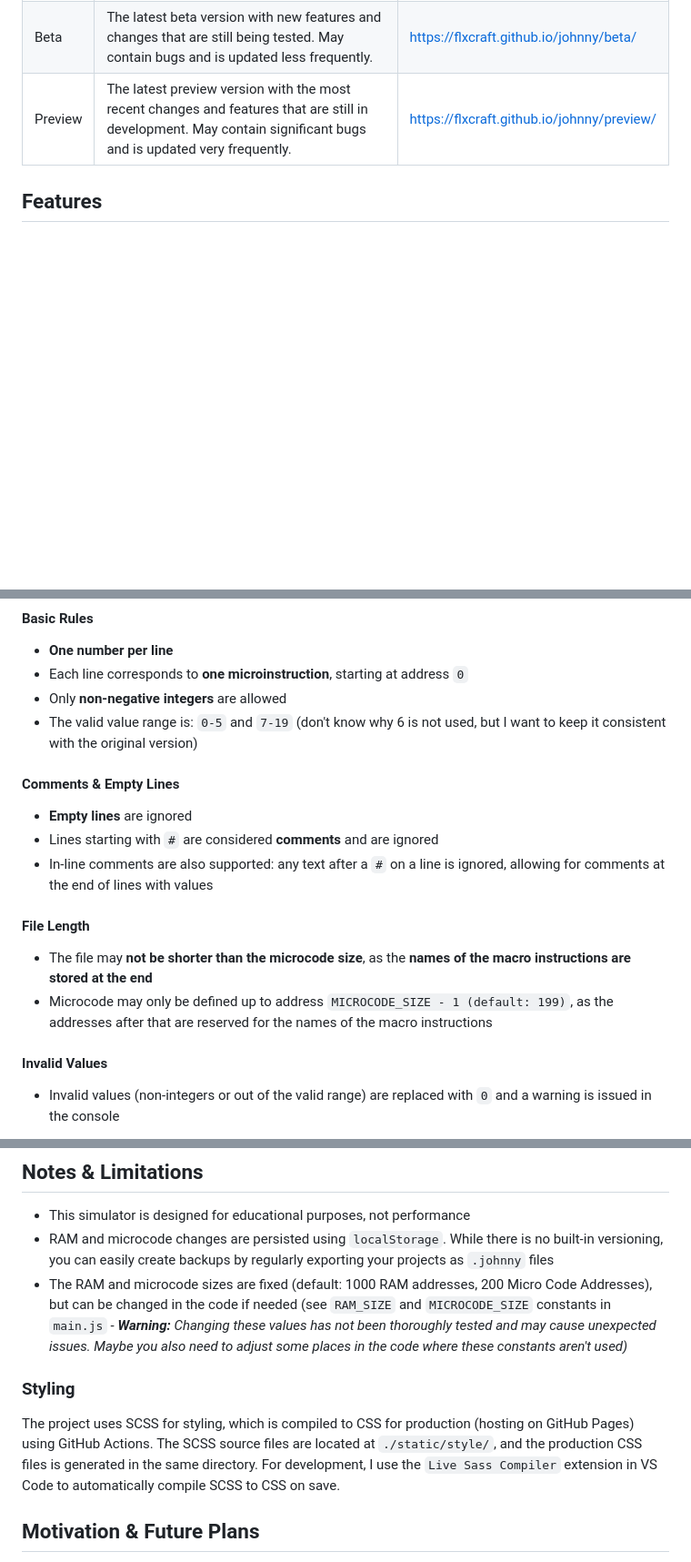
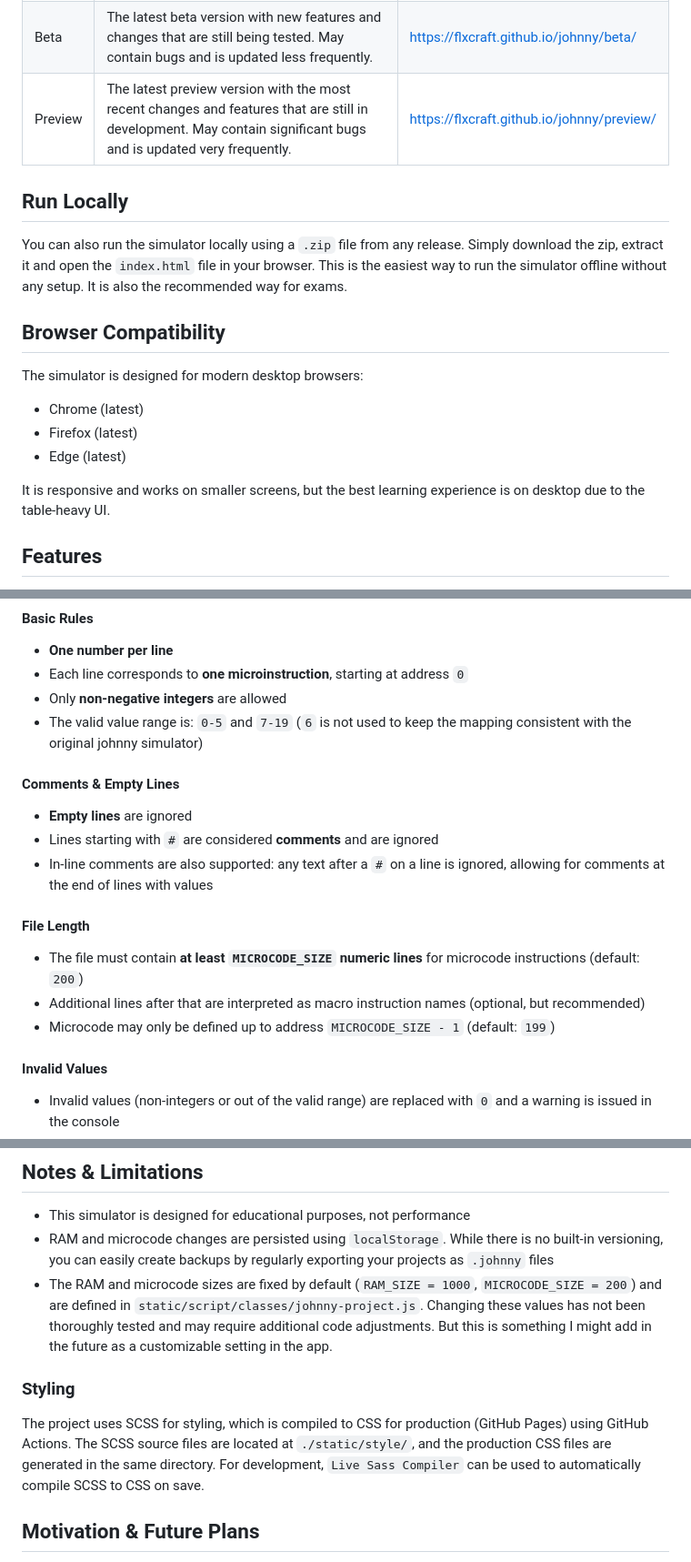
Before and after one commit to flxcraft/johnny, a Markdown page: README.md, 3 parts joined by grey strips. Shown at 91% size. Rendered like a GitHub page; blank space fills up the shorter version.

Commit message:
update README with local run instructions and browser compatibility details

```diff
--- a/README.md
+++ b/README.md
@@ -29,6 +31,17 @@ The project is hosted on GitHub Pages and is available in different versions. No
 | Stable  | The latest stable version with all tested features and bug fixes. Updated regularly. | [https://flxcraft.github.io/johnny/](https://flxcraft.github.io/johnny/) |
 | Beta    | The latest beta version with new features and changes that are still being tested. May contain bugs and is updated less frequently. | [https://flxcraft.github.io/johnny/beta/](https://flxcraft.github.io/johnny/beta/) |
 | Preview | The latest preview version with the most recent changes and features that are still in development. May contain significant bugs and is updated very frequently. | [https://flxcraft.github.io/johnny/preview/](https://flxcraft.github.io/johnny/preview/) |
+
+## Run Locally
+You can also run the simulator locally using a `.zip` file from any release. Simply download the zip, extract it and open the `index.html` file in your browser. This is the easiest way to run the simulator offline without any setup. It is also the recommended way for exams.
+
+## Browser Compatibility
+The simulator is designed for modern desktop browsers:
+- Chrome (latest)
+- Firefox (latest)
+- Edge (latest)
+
+It is responsive and works on smaller screens, but the best learning experience is on desktop due to the table-heavy UI.
 
 ## Features
 - Simulation of a simple Von Neumann computer with RAM, a control unit (with microcode) and an ALU (Arithmetic Logic Unit)
@@ -158,7 +171,7 @@ A `.mc` file describes the initial contents of the microcode. Each line correspo
 - **One number per line**
 - Each line corresponds to **one microinstruction**, starting at address `0`
 - Only **non-negative integers** are allowed
-- The valid value range is: `0-5` and `7-19` (don't know why 6 is not used, but I want to keep it consistent with the original version)
+- The valid value range is: `0-5` and `7-19` (`6` is not used to keep the mapping consistent with the original johnny simulator)
 
 #### Comments & Empty Lines
 - **Empty lines** are ignored
@@ -166,8 +179,9 @@ A `.mc` file describes the initial contents of the microcode. Each line correspo
 - In-line comments are also supported: any text after a `#` on a line is ignored, allowing for comments at the end of lines with values
 
 #### File Length
-- The file may **not be shorter than the microcode size**, as the **names of the macro instructions are stored at the end**
-- Microcode may only be defined up to address `MICROCODE_SIZE - 1 (default: 199)`, as the addresses after that are reserved for the names of the macro instructions
+- The file must contain **at least `MICROCODE_SIZE` numeric lines** for microcode instructions (default: `200`)
+- Additional lines after that are interpreted as macro instruction names (optional, but recommended)
+- Microcode may only be defined up to address `MICROCODE_SIZE - 1` (default: `199`)
 
 #### Invalid Values
 - Invalid values (non-integers or out of the valid range) are replaced with `0` and a warning is issued in the console
@@ -394,10 +408,10 @@ HLT
 ## Notes & Limitations
 - This simulator is designed for educational purposes, not performance
 - RAM and microcode changes are persisted using `localStorage`. While there is no built-in versioning, you can easily create backups by regularly exporting your projects as `.johnny` files
-- The RAM and microcode sizes are fixed (default: 1000 RAM addresses, 200 Micro Code Addresses), but can be changed in the code if needed (see `RAM_SIZE` and `MICROCODE_SIZE` constants in `main.js` - ***Warning:** Changing these values has not been thoroughly tested and may cause unexpected issues. Maybe you also need to adjust some places in the code where these constants aren't used)*
+- The RAM and microcode sizes are fixed by default (`RAM_SIZE = 1000`, `MICROCODE_SIZE = 200`) and are defined in `static/script/classes/johnny-project.js`. Changing these values has not been thoroughly tested and may require additional code adjustments. But this is something I might add in the future as a customizable setting in the app.
 
 ### Styling
-The project uses SCSS for styling, which is compiled to CSS for production (hosting on GitHub Pages) using GitHub Actions. The SCSS source files are located at `./static/style/`, and the production CSS files is generated in the same directory. For development, I use the `Live Sass Compiler` extension in VS Code to automatically compile SCSS to CSS on save.
+The project uses SCSS for styling, which is compiled to CSS for production (GitHub Pages) using GitHub Actions. The SCSS source files are located at `./static/style/`, and the production CSS files are generated in the same directory. For development, `Live Sass Compiler` can be used to automatically compile SCSS to CSS on save.
 
 ## Motivation & Future Plans
 The motivation for this project was to create a more modern, user-friendly and feature-rich version of the original Johnny simulator, which was a great learning tool but had some limitations in terms of code quality, maintainability and user experience. I wanted to rewrite the codebase from scratch to improve these aspects and add new features that I think would enhance the learning experience.
```
Also changed, not shown: other parts of README.md (+4 -1 lines).
